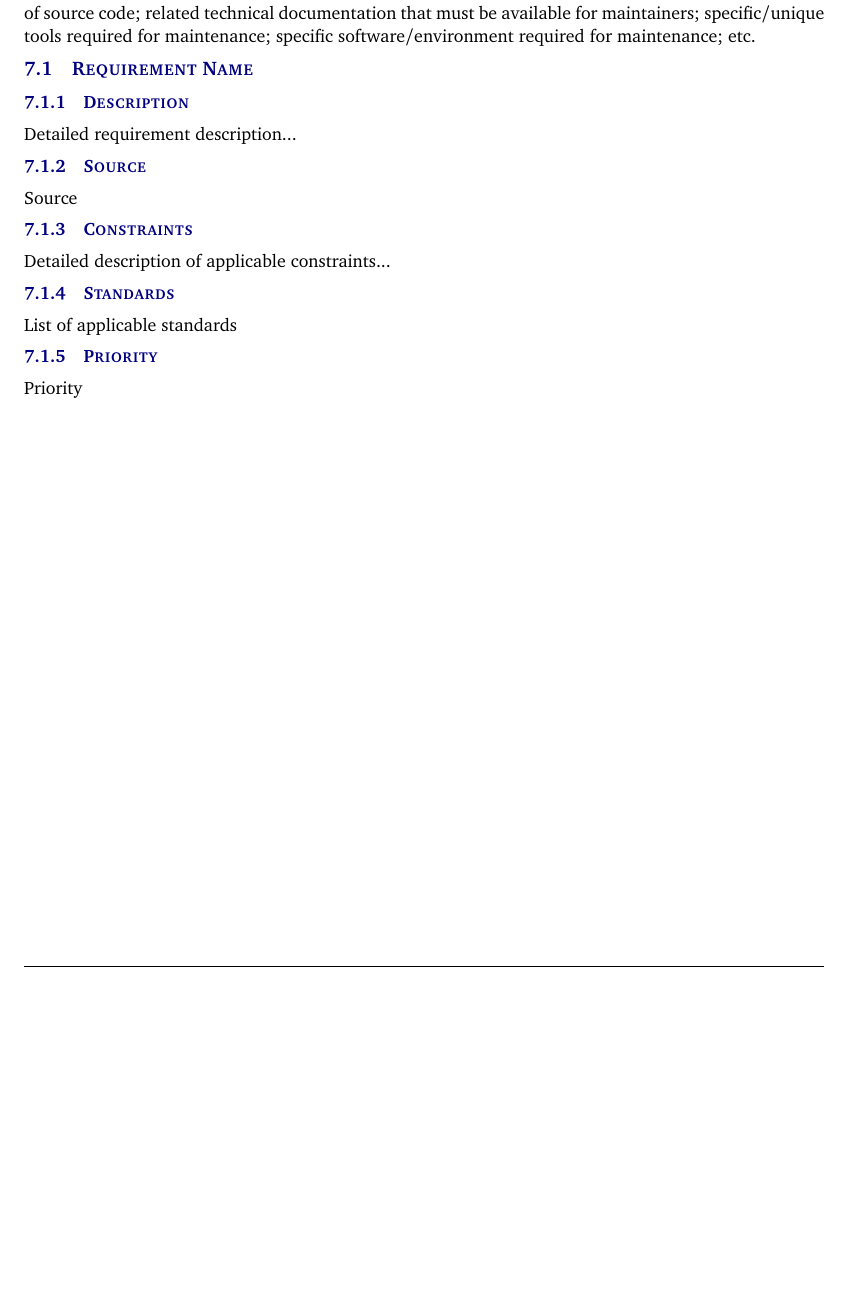
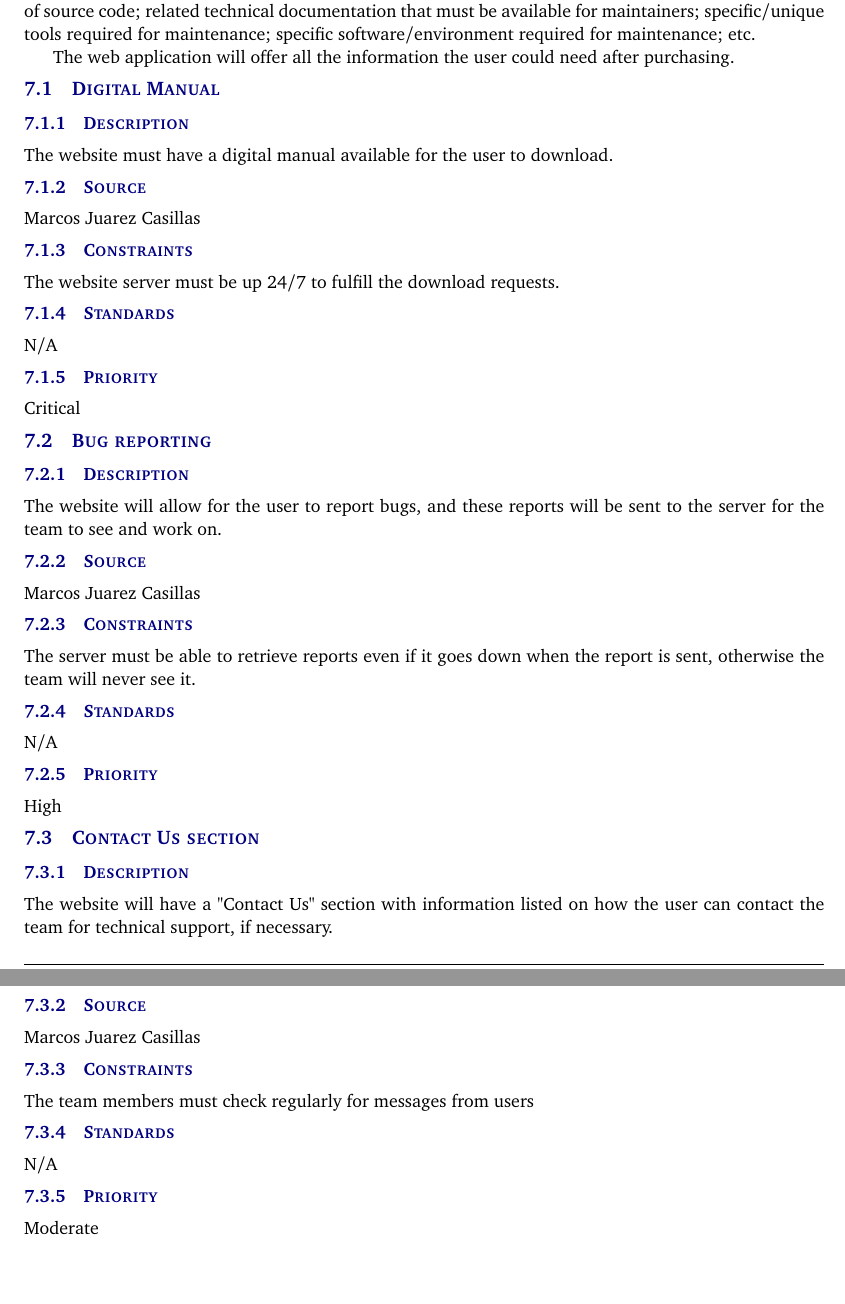
Before and after one commit to marcosjc14/SD1_SRS, a LaTeX document (system_requirements_specification.tex, which reads tex/maintenance_support_requirements.tex): part of page 12 of 15 before the commit and two parts of pages 12 and 13 of 16 after it, the two joined at a grey line, cut so that both start at the same text, the shorter picture padded with empty space. Compiled offline with pdfLaTeX.

Commit message:
Update maintenance_support_requirements.tex

```diff
--- a/tex/maintenance_support_requirements.tex
+++ b/tex/maintenance_support_requirements.tex
@@ -1,13 +1,39 @@
 Include a header paragraph specific to your product here. Maintenance and support requirements address items specific to the ongoing maintenance and support of your product after delivery. Think of these requirements as if you were the ones who would be responsible for caring for customers/end user after the product is delivered in its final form and in use "in the field". What would you require to do this job? Specify items such as: where, how and who must be able to maintain the product to correct errors, hardware failures, etc.; required support/troubleshooting manuals/guides; availability/documentation of source code; related technical documentation that must be available for maintainers; specific/unique tools required for maintenance; specific software/environment required for maintenance; etc.
 
-\subsection{Requirement Name}
+The web application will offer all the information the user could need after purchasing.
+
+\subsection{Digital Manual}
 \subsubsection{Description}
-Detailed requirement description...
+The website must have a digital manual available for the user to download.
 \subsubsection{Source}
-Source
+Marcos Juarez Casillas
 \subsubsection{Constraints}
-Detailed description of applicable constraints...
+The website server must be up 24/7 to fulfill the download requests.
 \subsubsection{Standards}
-List of applicable standards
+N/A
 \subsubsection{Priority}
-Priority
+Critical
+
+\subsection{Bug reporting}
+\subsubsection{Description}
+The website will allow for the user to report bugs, and these reports will be sent to the server for the team to see and work on.
+\subsubsection{Source}
+Marcos Juarez Casillas
+\subsubsection{Constraints}
+The server must be able to retrieve reports even if it goes down when the report is sent, otherwise the team will never see it.
+\subsubsection{Standards}
+N/A
+\subsubsection{Priority}
+High
+
+\subsection{Contact Us section}
+\subsubsection{Description}
+The website will have a "Contact Us" section with information listed on how the user can contact the team for technical support, if necessary.
+\subsubsection{Source}
+Marcos Juarez Casillas
+\subsubsection{Constraints}
+The team members must check regularly for messages from users
+\subsubsection{Standards}
+N/A
+\subsubsection{Priority}
+Moderate
```
